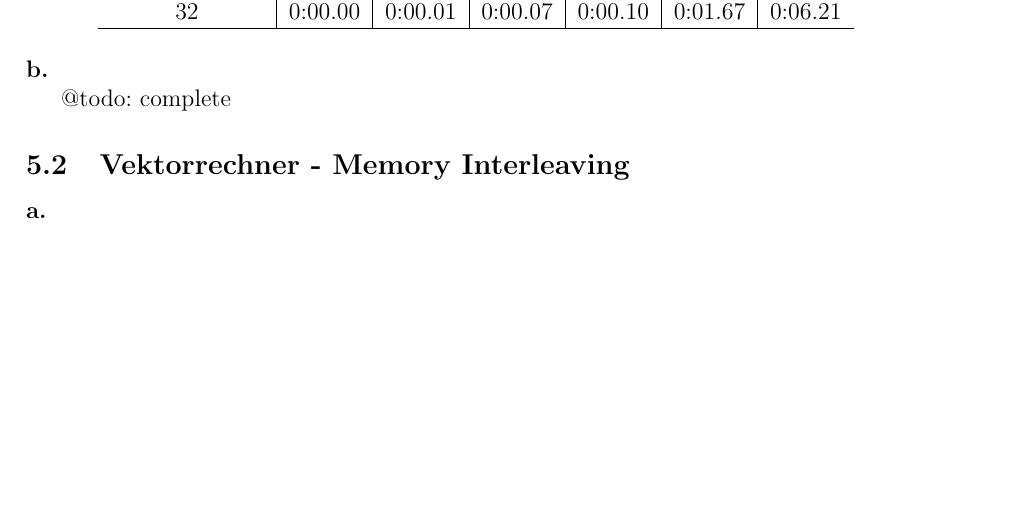
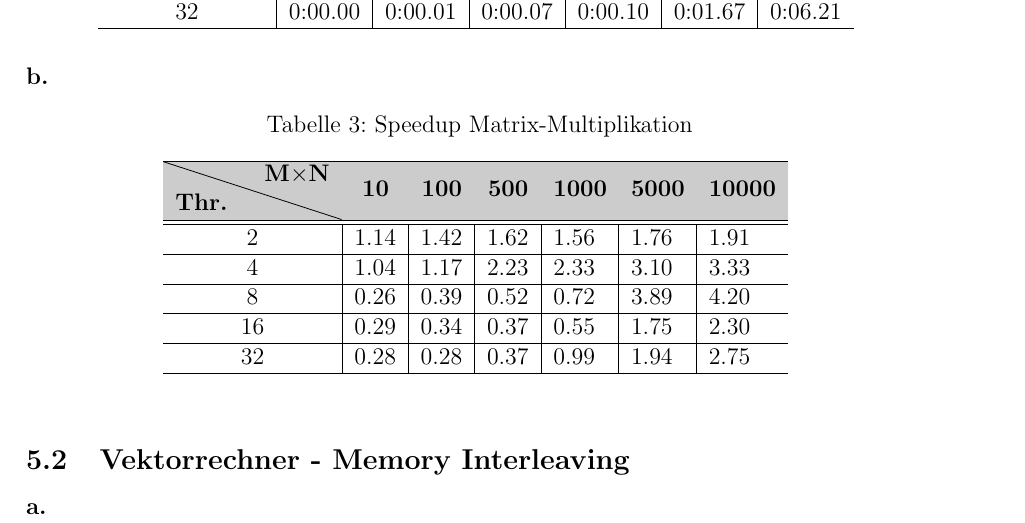
Before and after one commit to danielbarley/PCA_WS1920, a LaTeX document (ex05/solution.tex): part of page 2 of 2 before the commit and part of page 2 of 3 after it, cut so that both start at the same text, the shorter picture padded with empty space. Compiled offline with pdfLaTeX.

Commit message:
Add speedup table

```diff
--- a/ex05/solution.tex
+++ b/ex05/solution.tex
@@ -115,7 +115,24 @@ heightrounded, % to avoid spurious underfull messages
 
 \noindent \textbf{b.}
 
-@todo: complete
+\begin{table}[ht]
+	\centering
+	\caption{Speedup Matrix-Multiplikation}
+	\begin{tabular}{c|l|l|l|l|l|l}
+		\hline
+		\cellcolor{gray!40}\textbf{\diagbox{Thr.}{M$\times$N}} & \multicolumn{1}{c}{\cellcolor{gray!40}\textbf{10}} & \multicolumn{1}{c}{\cellcolor{gray!40}\textbf{100}} & \multicolumn{1}{c}{\cellcolor{gray!40}\textbf{500}} &
+		\multicolumn{1}{c}{\cellcolor{gray!40}\textbf{1000}} &
+		\multicolumn{1}{c}{\cellcolor{gray!40}\textbf{5000}} &
+		\multicolumn{1}{c}{\cellcolor{gray!40}\textbf{10000}} \\
+		\hline\hline
+		2 & 1.14 & 1.42 & 1.62 & 1.56 & 1.76 & 1.91 \\\hline
+		4 & 1.04 & 1.17 & 2.23 & 2.33 & 3.10 & 3.33 \\\hline
+		8 & 0.26 & 0.39 & 0.52 & 0.72 & 3.89 & 4.20 \\\hline
+		16 & 0.29 & 0.34 & 0.37 & 0.55 & 1.75 & 2.30 \\\hline
+		32 & 0.28 & 0.28 & 0.37 & 0.99 & 1.94 & 2.75 \\\hline
+	\end{tabular}
+	\label{tab:twall}
+\end{table}
 
 \subsection{Vektorrechner - Memory Interleaving}
 
```
Also changed, not shown: ex05/solution.pdf, 1 other file.
